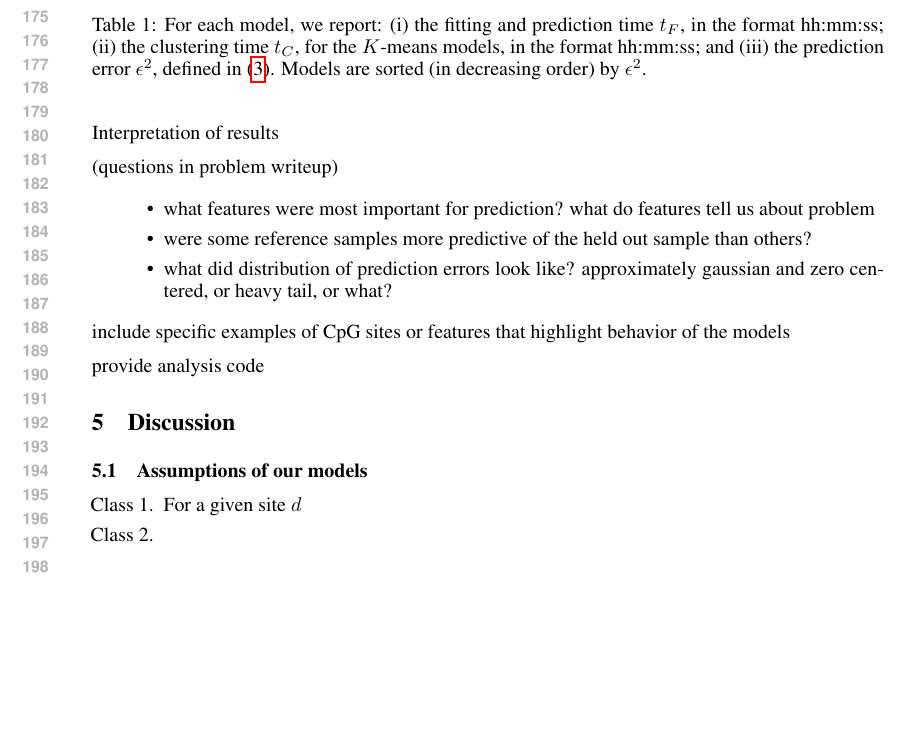
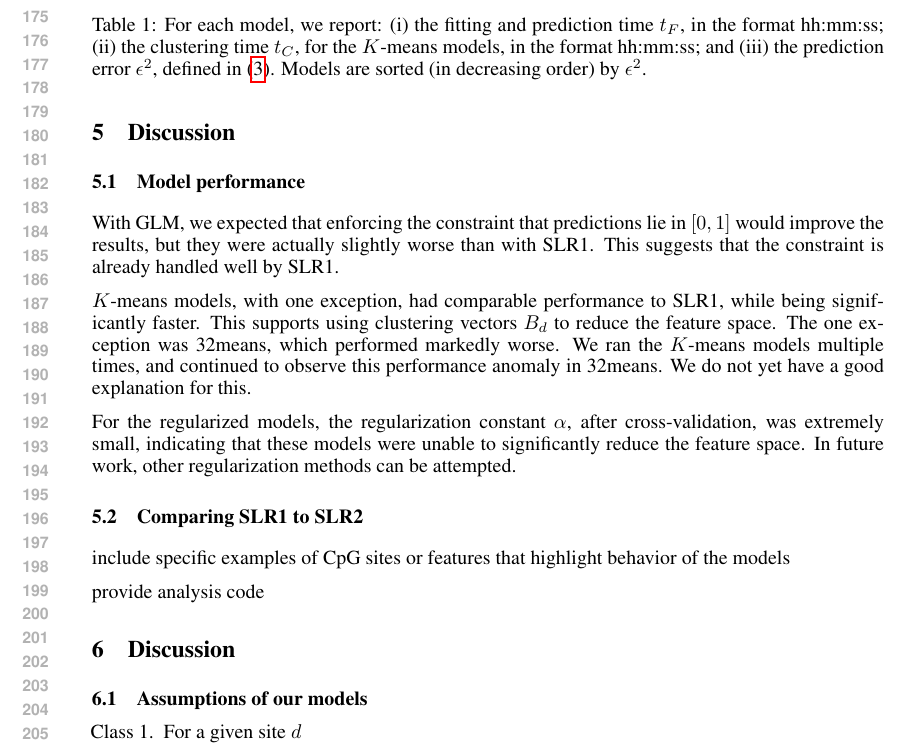
Before and after one commit to clin-projects/COS424_HW2, a LaTeX paper (writeup/cos424_HW2.tex): part of page 4 of 4 before the commit and part of page 4 of 5 after it, cut so that both start at the same text, the shorter picture padded with empty space. Compiled offline with pdfLaTeX.

Commit message:
included some interpretation stuff

```diff
--- a/writeup/cos424_HW2.tex
+++ b/writeup/cos424_HW2.tex
@@ -152,3 +153,5 @@ NMM & 00:00:08 & - & 0.50788960 \\ \hline
 
-The fastest model to predict was NMM, given that it does not have to do any fitting. Next fastest was SLR2, which performed only one fitting. All other models performed multiple iterations of linear regression, so were significantly slower. Of these, the $K$-means models were the fastest, as they reduce the dimensionality of the feature space in the clustering step. The remaining regression models were much slower than $K$-means, with LASSO regularized regression performing the slowest of all. Among the $K$-means models, one sees that the clustering time $t_C$ and the fitting and predicting time $t_F$ increases with the number of clusters, as expected: more clusters means more centroids and more features.
+\section{Discussion}
+\subsection{Model performance}
+With GLM, we expected that enforcing the constraint that predictions lie in $[0,1]$ would improve the results, but they were actually slightly worse than with SLR1. This suggests that the constraint is already handled well by SLR1.
 
@@ -155,19 +159,7 @@ The fastest model to predict was NMM, given that it does not have to do any fitt
 
-\subsection{Generalization error}
+For the regularized models, the regularization constant $\alpha$, after cross-validation, was extremely small, indicating that these models were unable to significantly reduce the feature space. In future work, other regularization methods can be attempted.
 
-
-Interpretation of error
-
-Interpretation of results
-
-
-(questions in problem writeup)
-\begin{itemize}
-\item what features were most important for prediction? what do features tell us about problem
-\item were some reference samples more predictive of the held out sample than others?
-\item what did distribution of prediction errors look like? approximately gaussian and zero centered, or heavy tail, or what?
-\end{itemize}
-
+\subsection{Comparing SLR1 to SLR2}
 
 include specific examples of CpG sites or features that highlight behavior of the models
 
```
Also changed, not shown: writeup/cos424_HW2.tex (2 more changed lines).
